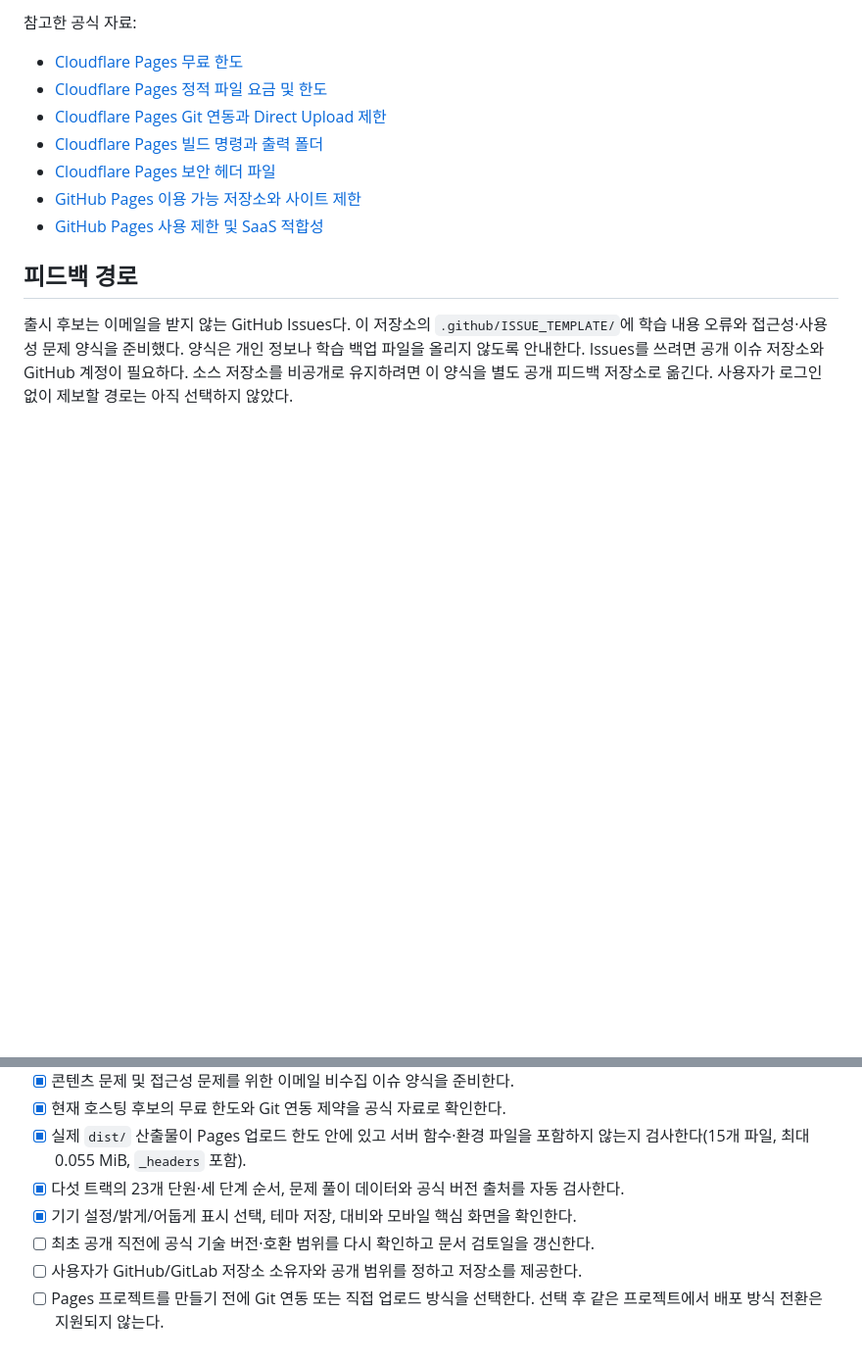
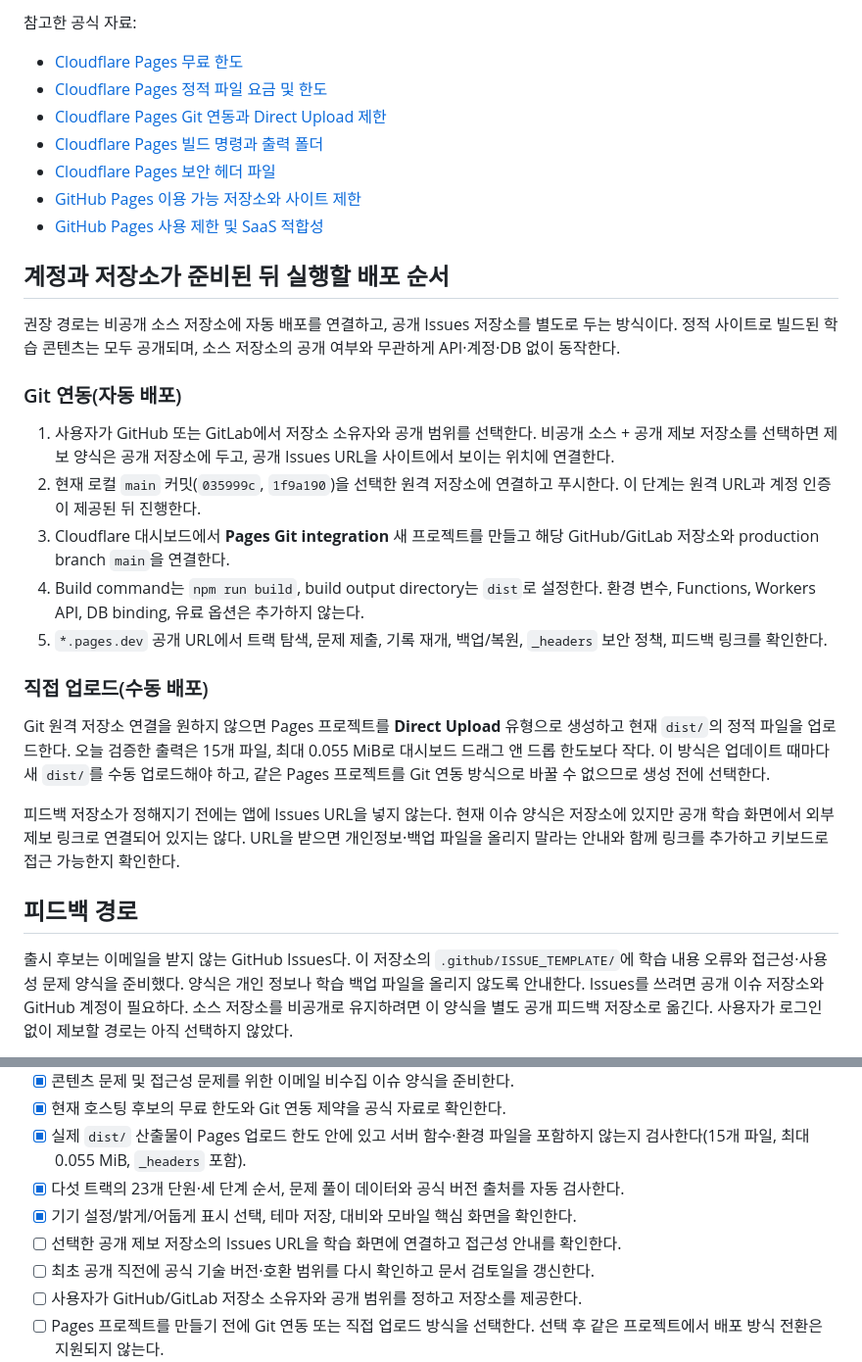
Before and after one commit to seonsun10/code-one-step, a Markdown page: docs/plan/release-checklist.md, 2 parts joined by grey strips. Shown at 98% size. GitHub-like rendering; blank space fills up the shorter version.

Commit message:
Document G8 deployment steps and feedback path

```diff
--- a/docs/plan/release-checklist.md
+++ b/docs/plan/release-checklist.md
@@ -22,6 +22,24 @@ Cloudflare Pages Git 연동은 공개 저장소와 비공개 저장소를 지원
 - [GitHub Pages 이용 가능 저장소와 사이트 제한](https://docs.github.com/en/pages/getting-started-with-github-pages/what-is-github-pages)
 - [GitHub Pages 사용 제한 및 SaaS 적합성](https://docs.github.com/en/pages/getting-started-with-github-pages/github-pages-limits)
 
+## 계정과 저장소가 준비된 뒤 실행할 배포 순서
+
+권장 경로는 비공개 소스 저장소에 자동 배포를 연결하고, 공개 Issues 저장소를 별도로 두는 방식이다. 정적 사이트로 빌드된 학습 콘텐츠는 모두 공개되며, 소스 저장소의 공개 여부와 무관하게 API·계정·DB 없이 동작한다.
+
+### Git 연동(자동 배포)
+
+1. 사용자가 GitHub 또는 GitLab에서 저장소 소유자와 공개 범위를 선택한다. 비공개 소스 + 공개 제보 저장소를 선택하면 제보 양식은 공개 저장소에 두고, 공개 Issues URL을 사이트에서 보이는 위치에 연결한다.
+2. 현재 로컬 `main` 커밋(`035999c`, `1f9a190`)을 선택한 원격 저장소에 연결하고 푸시한다. 이 단계는 원격 URL과 계정 인증이 제공된 뒤 진행한다.
+3. Cloudflare 대시보드에서 **Pages Git integration** 새 프로젝트를 만들고 해당 GitHub/GitLab 저장소와 production branch `main`을 연결한다.
+4. Build command는 `npm run build`, build output directory는 `dist`로 설정한다. 환경 변수, Functions, Workers API, DB binding, 유료 옵션은 추가하지 않는다.
+5. `*.pages.dev` 공개 URL에서 트랙 탐색, 문제 제출, 기록 재개, 백업/복원, `_headers` 보안 정책, 피드백 링크를 확인한다.
+
+### 직접 업로드(수동 배포)
+
+Git 원격 저장소 연결을 원하지 않으면 Pages 프로젝트를 **Direct Upload** 유형으로 생성하고 현재 `dist/`의 정적 파일을 업로드한다. 오늘 검증한 출력은 15개 파일, 최대 0.055 MiB로 대시보드 드래그 앤 드롭 한도보다 작다. 이 방식은 업데이트 때마다 새 `dist/`를 수동 업로드해야 하고, 같은 Pages 프로젝트를 Git 연동 방식으로 바꿀 수 없으므로 생성 전에 선택한다.
+
+피드백 저장소가 정해지기 전에는 앱에 Issues URL을 넣지 않는다. 현재 이슈 양식은 저장소에 있지만 공개 학습 화면에서 외부 제보 링크로 연결되어 있지는 않다. URL을 받으면 개인정보·백업 파일을 올리지 말라는 안내와 함께 링크를 추가하고 키보드로 접근 가능한지 확인한다.
+
 ## 피드백 경로
 
 출시 후보는 이메일을 받지 않는 GitHub Issues다. 이 저장소의 `.github/ISSUE_TEMPLATE/`에 학습 내용 오류와 접근성·사용성 문제 양식을 준비했다. 양식은 개인 정보나 학습 백업 파일을 올리지 않도록 안내한다. Issues를 쓰려면 공개 이슈 저장소와 GitHub 계정이 필요하다. 소스 저장소를 비공개로 유지하려면 이 양식을 별도 공개 피드백 저장소로 옮긴다. 사용자가 로그인 없이 제보할 경로는 아직 선택하지 않았다.
@@ -40,6 +58,7 @@ Cloudflare Pages Git 연동은 공개 저장소와 비공개 저장소를 지원
 - [x] 실제 `dist/` 산출물이 Pages 업로드 한도 안에 있고 서버 함수·환경 파일을 포함하지 않는지 검사한다(15개 파일, 최대 0.055 MiB, `_headers` 포함).
 - [x] 다섯 트랙의 23개 단원·세 단계 순서, 문제 풀이 데이터와 공식 버전 출처를 자동 검사한다.
 - [x] 기기 설정/밝게/어둡게 표시 선택, 테마 저장, 대비와 모바일 핵심 화면을 확인한다.
+- [ ] 선택한 공개 제보 저장소의 Issues URL을 학습 화면에 연결하고 접근성 안내를 확인한다.
 - [ ] 최초 공개 직전에 공식 기술 버전·호환 범위를 다시 확인하고 문서 검토일을 갱신한다.
 - [ ] 사용자가 GitHub/GitLab 저장소 소유자와 공개 범위를 정하고 저장소를 제공한다.
 - [ ] Pages 프로젝트를 만들기 전에 Git 연동 또는 직접 업로드 방식을 선택한다. 선택 후 같은 프로젝트에서 배포 방식 전환은 지원되지 않는다.
```
Also changed, not shown: docs/plan/decisions-and-help.md (+1 -1 lines), docs/plan/progress.md (+1 -1 lines).
